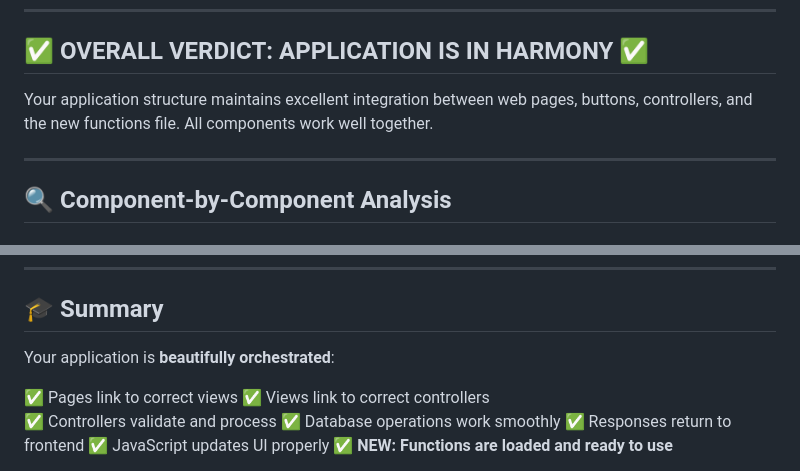
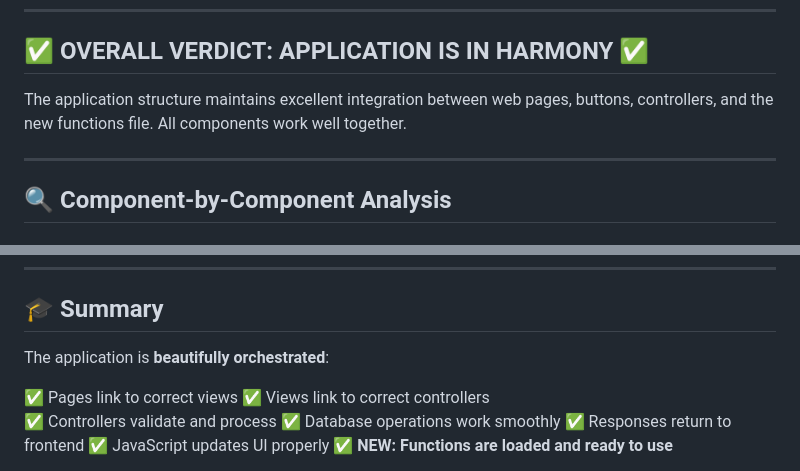
Before and after one commit to Linga101/Aunt_Joy_Restaurant, a Markdown page: HARMONY_CHECK_REPORT.md, 2 parts joined by grey strips. GitHub-like rendering.

```diff
--- a/HARMONY_CHECK_REPORT.md
+++ b/HARMONY_CHECK_REPORT.md
@@ -5,7 +5,7 @@
 
 ## ✅ OVERALL VERDICT: **APPLICATION IS IN HARMONY** ✅
 
-Your application structure maintains excellent integration between web pages, buttons, controllers, and the new functions file. All components work well together.
+The application structure maintains excellent integration between web pages, buttons, controllers, and the new functions file. All components work well together.
 
 ---
 
@@ -270,7 +270,7 @@ if ($result['success']) {
 
 ## 🎓 Summary
 
-Your application is **beautifully orchestrated**:
+The application is **beautifully orchestrated**:
 
 ✅ Pages link to correct views
 ✅ Views link to correct controllers
```
